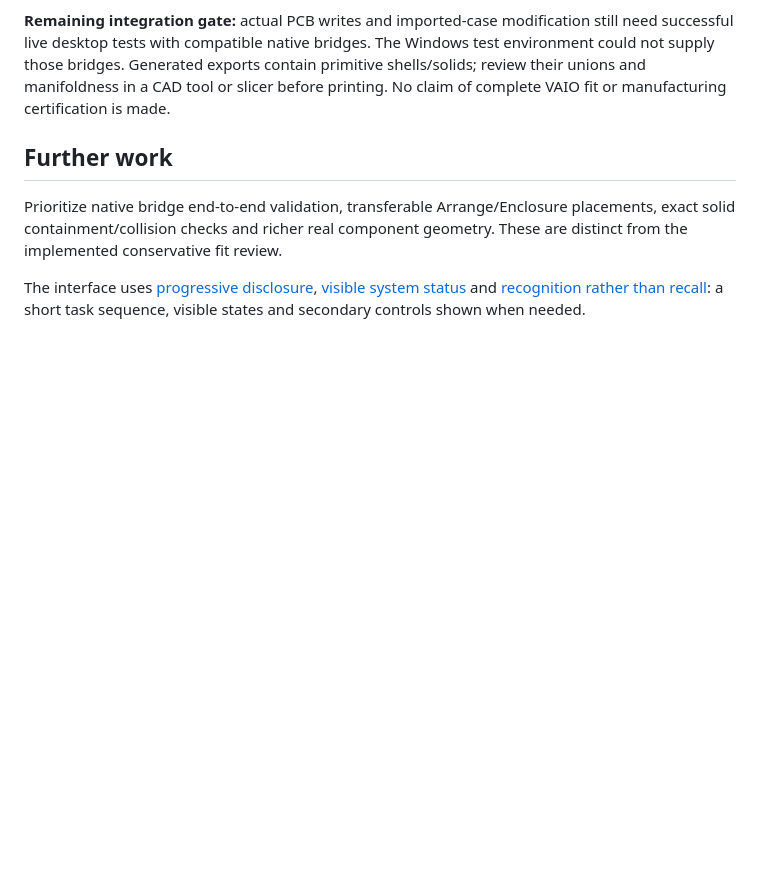
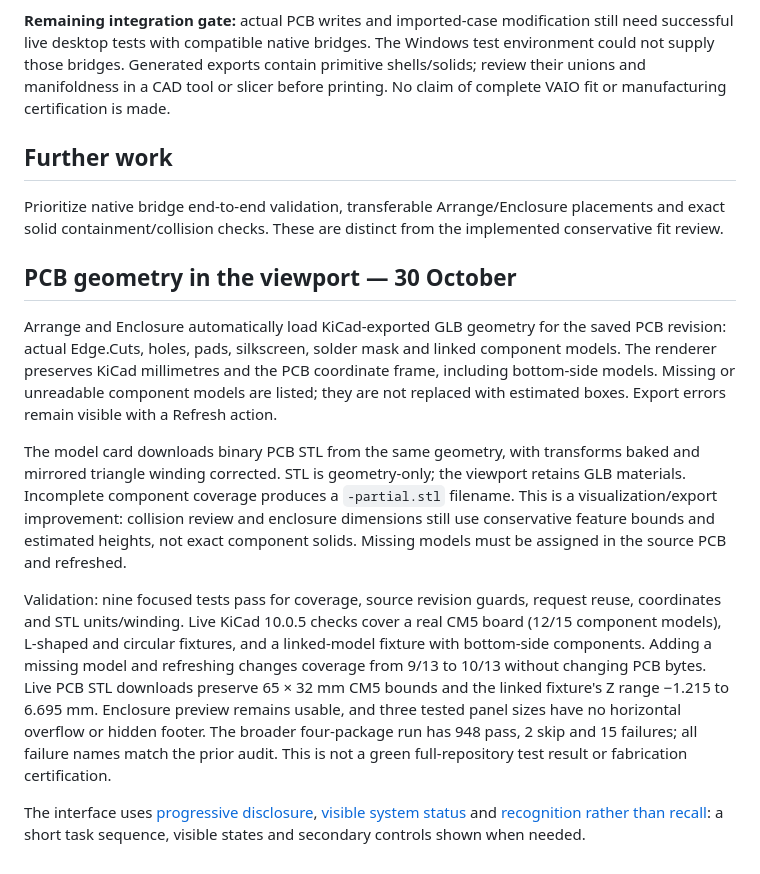
Before and after one commit to fabPlane/fabdesk, a Markdown page: docs/enclosure-design.md, the part around the change. Drawn GitHub-style; blank space fills up the shorter version.

Commit message:
Render native KiCad PCB geometry in mechanical panels and export STL

```diff
--- a/docs/enclosure-design.md
+++ b/docs/enclosure-design.md
@@ -96,6 +96,14 @@ All values use millimetres, PCB XY coordinates and Z up. Use the included placem
 
 ## Further work
 
-Prioritize native bridge end-to-end validation, transferable Arrange/Enclosure placements, exact solid containment/collision checks and richer real component geometry. These are distinct from the implemented conservative fit review.
+Prioritize native bridge end-to-end validation, transferable Arrange/Enclosure placements and exact solid containment/collision checks. These are distinct from the implemented conservative fit review.
+
+## PCB geometry in the viewport — 30 October
+
+Arrange and Enclosure automatically load KiCad-exported GLB geometry for the saved PCB revision: actual Edge.Cuts, holes, pads, silkscreen, solder mask and linked component models. The renderer preserves KiCad millimetres and the PCB coordinate frame, including bottom-side models. Missing or unreadable component models are listed; they are not replaced with estimated boxes. Export errors remain visible with a Refresh action.
+
+The model card downloads binary PCB STL from the same geometry, with transforms baked and mirrored triangle winding corrected. STL is geometry-only; the viewport retains GLB materials. Incomplete component coverage produces a `-partial.stl` filename. This is a visualization/export improvement: collision review and enclosure dimensions still use conservative feature bounds and estimated heights, not exact component solids. Missing models must be assigned in the source PCB and refreshed.
+
+Validation: nine focused tests pass for coverage, source revision guards, request reuse, coordinates and STL units/winding. Live KiCad 10.0.5 checks cover a real CM5 board (12/15 component models), L-shaped and circular fixtures, and a linked-model fixture with bottom-side components. Adding a missing model and refreshing changes coverage from 9/13 to 10/13 without changing PCB bytes. Live PCB STL downloads preserve 65 × 32 mm CM5 bounds and the linked fixture's Z range −1.215 to 6.695 mm. Enclosure preview remains usable, and three tested panel sizes have no horizontal overflow or hidden footer. The broader four-package run has 948 pass, 2 skip and 15 failures; all failure names match the prior audit. This is not a green full-repository test result or fabrication certification.
 
 The interface uses [progressive disclosure](https://www.nngroup.com/articles/progressive-disclosure/), [visible system status](https://www.nngroup.com/articles/visibility-system-status/) and [recognition rather than recall](https://www.nngroup.com/articles/recognition-and-recall/): a short task sequence, visible states and secondary controls shown when needed.
```
Also changed, not shown: docs/screenshots/mechanical-workspace/31-native-pcb.png (added), docs/screenshots/mechanical-workspace/32-native-outline.png (added), docs/screenshots/mechanical-workspace/33-native-pcb-enclosure.png (added), 16 other files.
